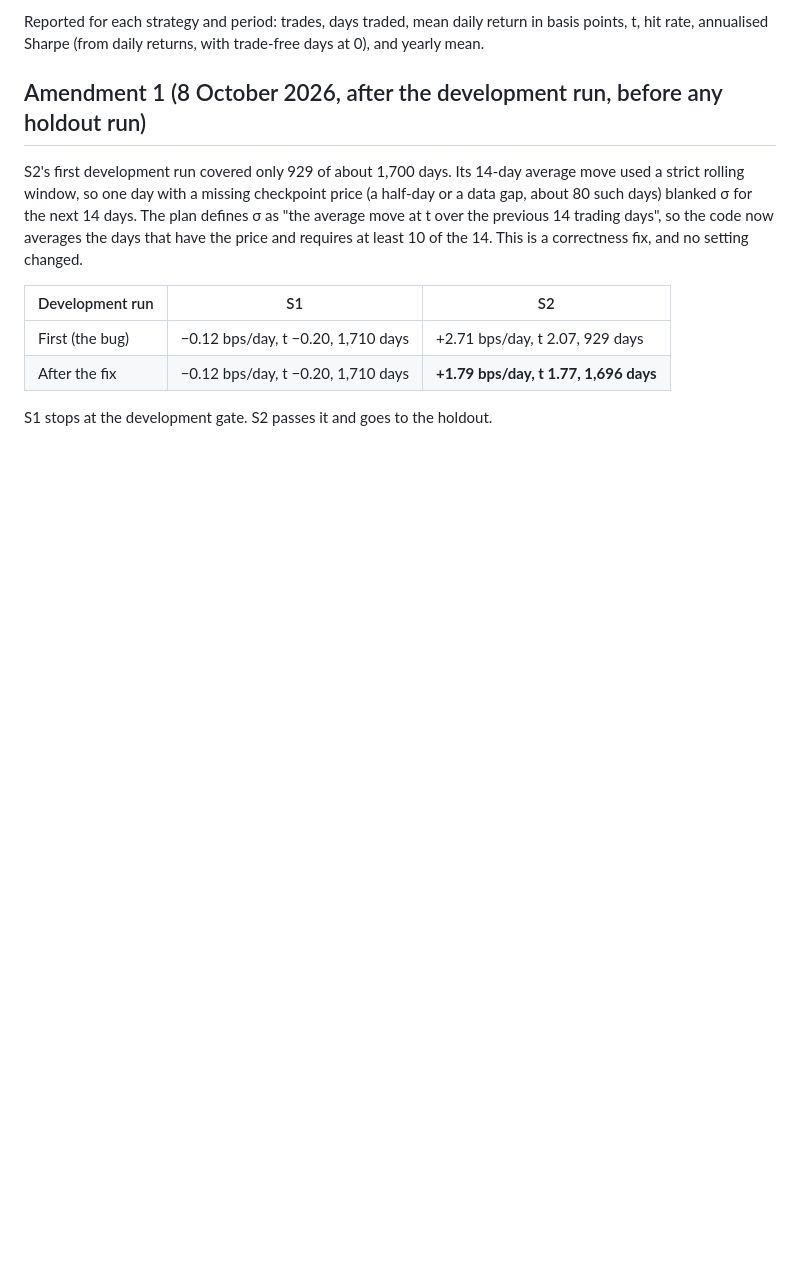
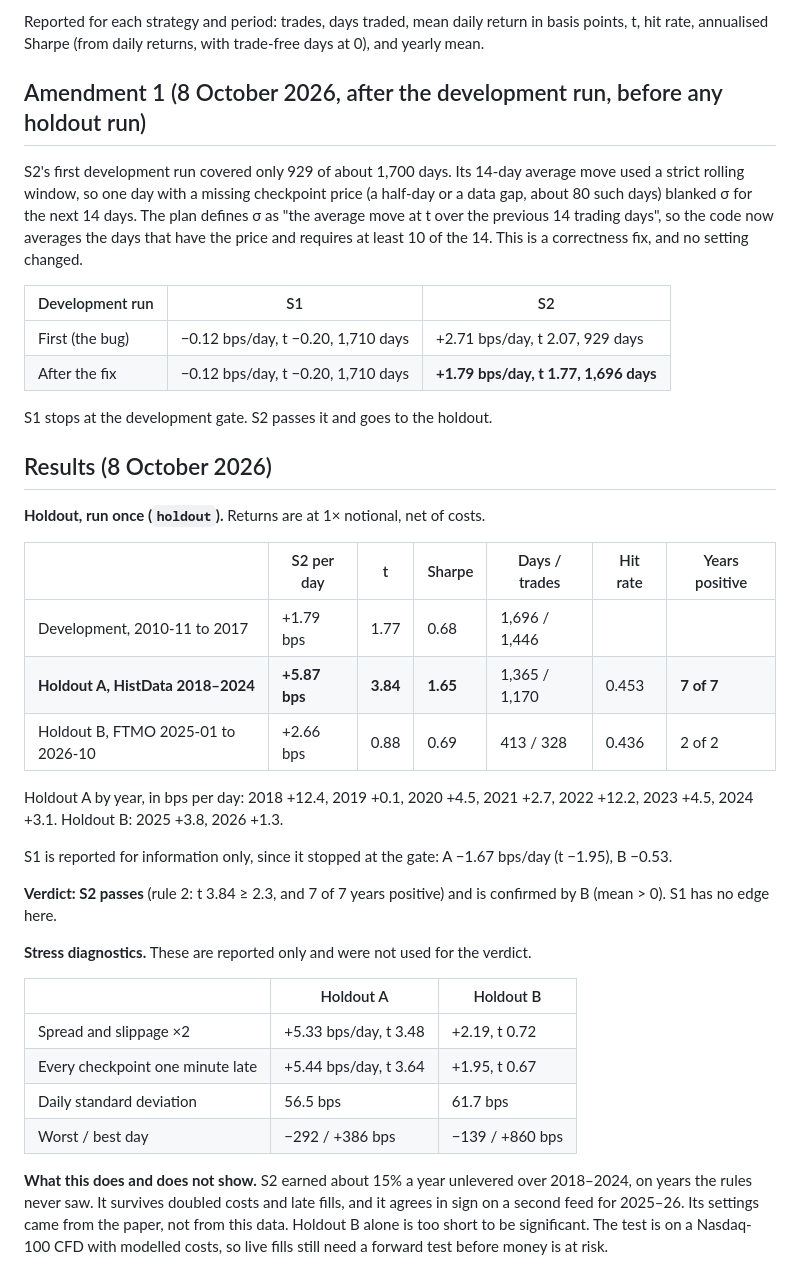
Before and after one commit to xantugs/trading-research, a Markdown page: docs/INTRADAY_MOMENTUM_PLAN.md, the part around the change. Drawn GitHub-style; blank space fills up the shorter version.

Commit message:
Record the intraday momentum holdout: S2 passes (t 3.84, 7 of 7 years), S1 fails

```diff
--- a/docs/INTRADAY_MOMENTUM_PLAN.md
+++ b/docs/INTRADAY_MOMENTUM_PLAN.md
@@ -81,3 +81,37 @@ setting changed.
 | After the fix | −0.12 bps/day, t −0.20, 1,710 days | **+1.79 bps/day, t 1.77, 1,696 days** |
 
 S1 stops at the development gate. S2 passes it and goes to the holdout.
+
+## Results (8 October 2026)
+
+**Holdout, run once (`holdout`).** Returns are at 1× notional, net of costs.
+
+| | S2 per day | t | Sharpe | Days / trades | Hit rate | Years positive |
+|---|---|---|---|---|---|---|
+| Development, 2010-11 to 2017 | +1.79 bps | 1.77 | 0.68 | 1,696 / 1,446 | | |
+| **Holdout A, HistData 2018–2024** | **+5.87 bps** | **3.84** | **1.65** | 1,365 / 1,170 | 0.453 | **7 of 7** |
+| Holdout B, FTMO 2025-01 to 2026-10 | +2.66 bps | 0.88 | 0.69 | 413 / 328 | 0.436 | 2 of 2 |
+
+Holdout A by year, in bps per day: 2018 +12.4, 2019 +0.1, 2020 +4.5, 2021 +2.7,
+2022 +12.2, 2023 +4.5, 2024 +3.1. Holdout B: 2025 +3.8, 2026 +1.3.
+
+S1 is reported for information only, since it stopped at the gate: A −1.67 bps/day
+(t −1.95), B −0.53.
+
+**Verdict: S2 passes** (rule 2: t 3.84 ≥ 2.3, and 7 of 7 years positive) and is confirmed
+by B (mean > 0). S1 has no edge here.
+
+**Stress diagnostics.** These are reported only and were not used for the verdict.
+
+| | Holdout A | Holdout B |
+|---|---|---|
+| Spread and slippage ×2 | +5.33 bps/day, t 3.48 | +2.19, t 0.72 |
+| Every checkpoint one minute late | +5.44 bps/day, t 3.64 | +1.95, t 0.67 |
+| Daily standard deviation | 56.5 bps | 61.7 bps |
+| Worst / best day | −292 / +386 bps | −139 / +860 bps |
+
+**What this does and does not show.** S2 earned about 15% a year unlevered over 2018–2024,
+on years the rules never saw. It survives doubled costs and late fills, and it agrees in
+sign on a second feed for 2025–26. Its settings came from the paper, not from this data.
+Holdout B alone is too short to be significant. The test is on a Nasdaq-100 CFD with
+modelled costs, so live fills still need a forward test before money is at risk.
```
